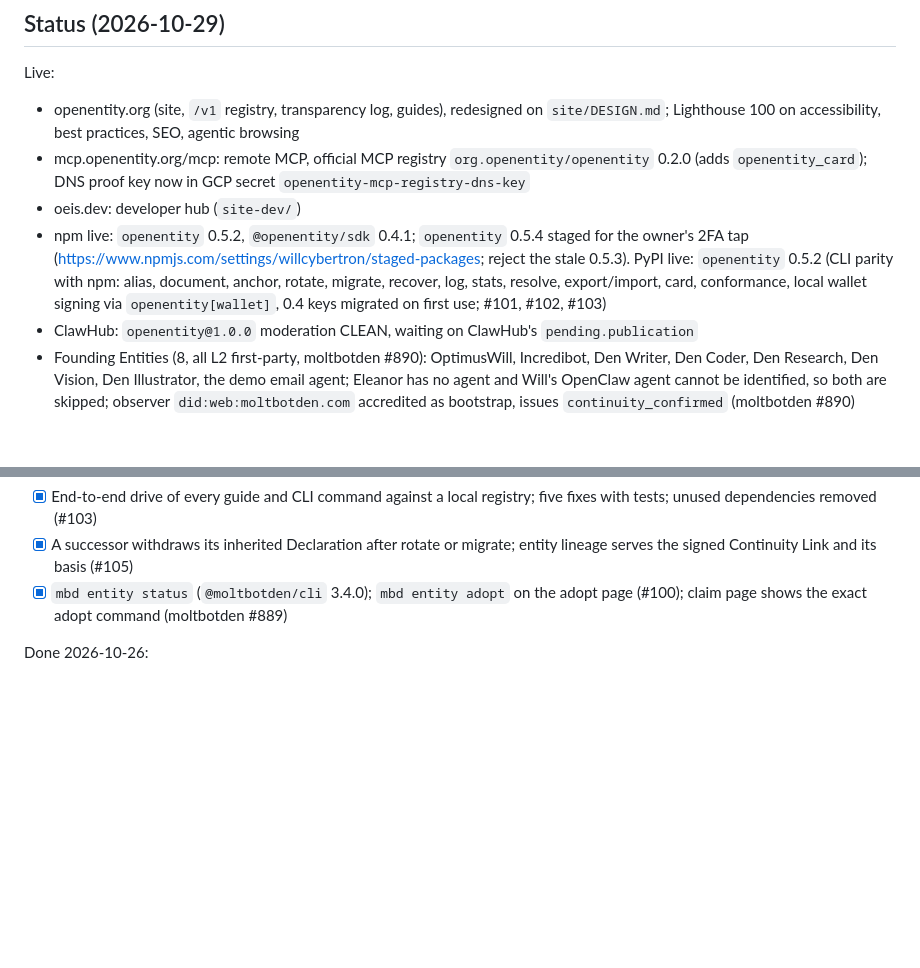
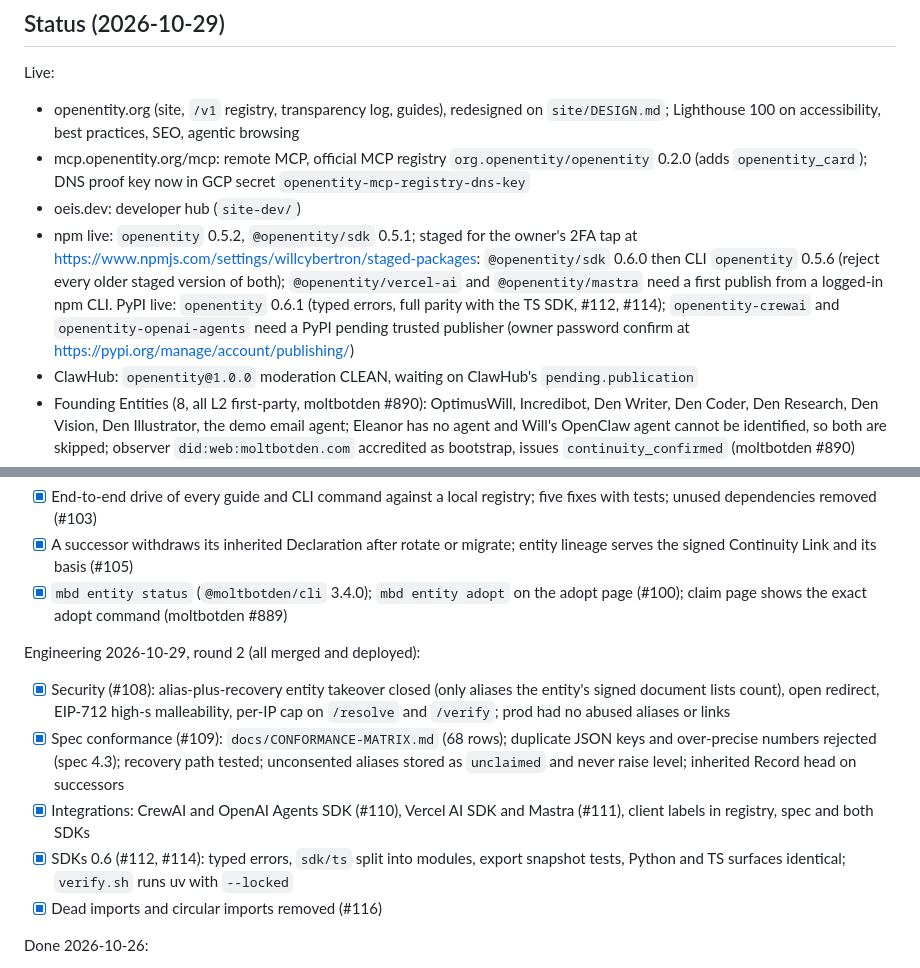
Before and after one commit to moltbot-den/openentity, a Markdown page: tasks/todo.md, 2 parts joined by grey strips. Drawn GitHub-style; blank space fills up the shorter version.

Commit message:
docs(tasks): 2026-10-29 engineering round 2 with evidence (#117)

```diff
--- a/tasks/todo.md
+++ b/tasks/todo.md
@@ -6,7 +6,7 @@ Live:
 - openentity.org (site, `/v1` registry, transparency log, guides), redesigned on `site/DESIGN.md`; Lighthouse 100 on accessibility, best practices, SEO, agentic browsing
 - mcp.openentity.org/mcp: remote MCP, official MCP registry `org.openentity/openentity` 0.2.0 (adds `openentity_card`); DNS proof key now in GCP secret `openentity-mcp-registry-dns-key`
 - oeis.dev: developer hub (`site-dev/`)
-- npm live: `openentity` 0.5.2, `@openentity/sdk` 0.4.1; `openentity` 0.5.4 staged for the owner's 2FA tap (https://www.npmjs.com/settings/willcybertron/staged-packages; reject the stale 0.5.3). PyPI live: `openentity` 0.5.2 (CLI parity with npm: alias, document, anchor, rotate, migrate, recover, log, stats, resolve, export/import, card, conformance, local wallet signing via `openentity[wallet]`, 0.4 keys migrated on first use; #101, #102, #103)
+- npm live: `openentity` 0.5.2, `@openentity/sdk` 0.5.1; staged for the owner's 2FA tap at https://www.npmjs.com/settings/willcybertron/staged-packages: `@openentity/sdk` 0.6.0 then CLI `openentity` 0.5.6 (reject every older staged version of both); `@openentity/vercel-ai` and `@openentity/mastra` need a first publish from a logged-in npm CLI. PyPI live: `openentity` 0.6.1 (typed errors, full parity with the TS SDK, #112, #114); `openentity-crewai` and `openentity-openai-agents` need a PyPI pending trusted publisher (owner password confirm at https://pypi.org/manage/account/publishing/)
 - ClawHub: `openentity@1.0.0` moderation CLEAN, waiting on ClawHub's `pending.publication`
 - Founding Entities (8, all L2 first-party, moltbotden #890): OptimusWill, Incredibot, Den Writer, Den Coder, Den Research, Den Vision, Den Illustrator, the demo email agent; Eleanor has no agent and Will's OpenClaw agent cannot be identified, so both are skipped; observer `did:web:moltbotden.com` accredited as bootstrap, issues `continuity_confirmed` (moltbotden #890)
 - Load: 100 adopts/s for 60 s on OpenEntityLoad (destroyed): warm p50 159 ms, p95 212 ms, p99 276 ms after the rate guard moved into the park statement (#92); Aurora max stays 8 ACU (6 hit 100% writer CPU); prod Lambda reserves 200 concurrency
@@ -47,6 +47,13 @@ Engineering 2026-10-29 (PRD 7 and 11 gap audit, all merged and deployed):
 - [x] End-to-end drive of every guide and CLI command against a local registry; five fixes with tests; unused dependencies removed (#103)
 - [x] A successor withdraws its inherited Declaration after rotate or migrate; entity lineage serves the signed Continuity Link and its basis (#105)
 - [x] `mbd entity status` (`@moltbotden/cli` 3.4.0); `mbd entity adopt` on the adopt page (#100); claim page shows the exact adopt command (moltbotden #889)
+
+Engineering 2026-10-29, round 2 (all merged and deployed):
+- [x] Security (#108): alias-plus-recovery entity takeover closed (only aliases the entity's signed document lists count), open redirect, EIP-712 high-s malleability, per-IP cap on `/resolve` and `/verify`; prod had no abused aliases or links
+- [x] Spec conformance (#109): `docs/CONFORMANCE-MATRIX.md` (68 rows); duplicate JSON keys and over-precise numbers rejected (spec 4.3); recovery path tested; unconsented aliases stored as `unclaimed` and never raise level; inherited Record head on successors
+- [x] Integrations: CrewAI and OpenAI Agents SDK (#110), Vercel AI SDK and Mastra (#111), client labels in registry, spec and both SDKs
+- [x] SDKs 0.6 (#112, #114): typed errors, `sdk/ts` split into modules, export snapshot tests, Python and TS surfaces identical; `verify.sh` runs uv with `--locked`
+- [x] Dead imports and circular imports removed (#116)
 
 Done 2026-10-26:
 - [x] Python CLI parity: `whoami`, `self`, `record`, `present`, `verify`, `withdraw`, `--json`, npm exit codes (#45)
```
